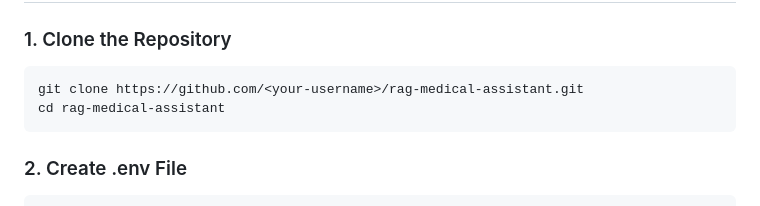
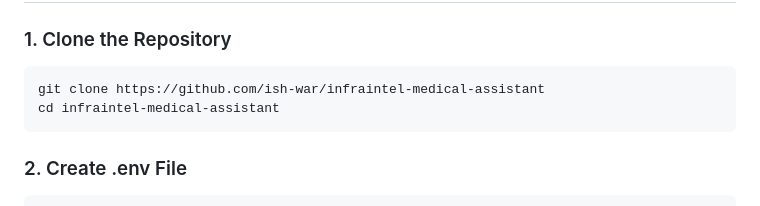
Before and after one commit to ish-war/infraintel-medical-assistant, a Markdown page: readme.md, the part around the change. GitHub-like rendering.

````diff
--- a/readme.md
+++ b/readme.md
@@ -58,8 +58,8 @@ infraintel/ # Root folder
 ### 1. Clone the Repository
 
 ```bash
-git clone https://github.com/<your-username>/rag-medical-assistant.git
-cd rag-medical-assistant
+git clone https://github.com/ish-war/infraintel-medical-assistant
+cd infraintel-medical-assistant
 ```
 
 ### 2. Create .env File
````
